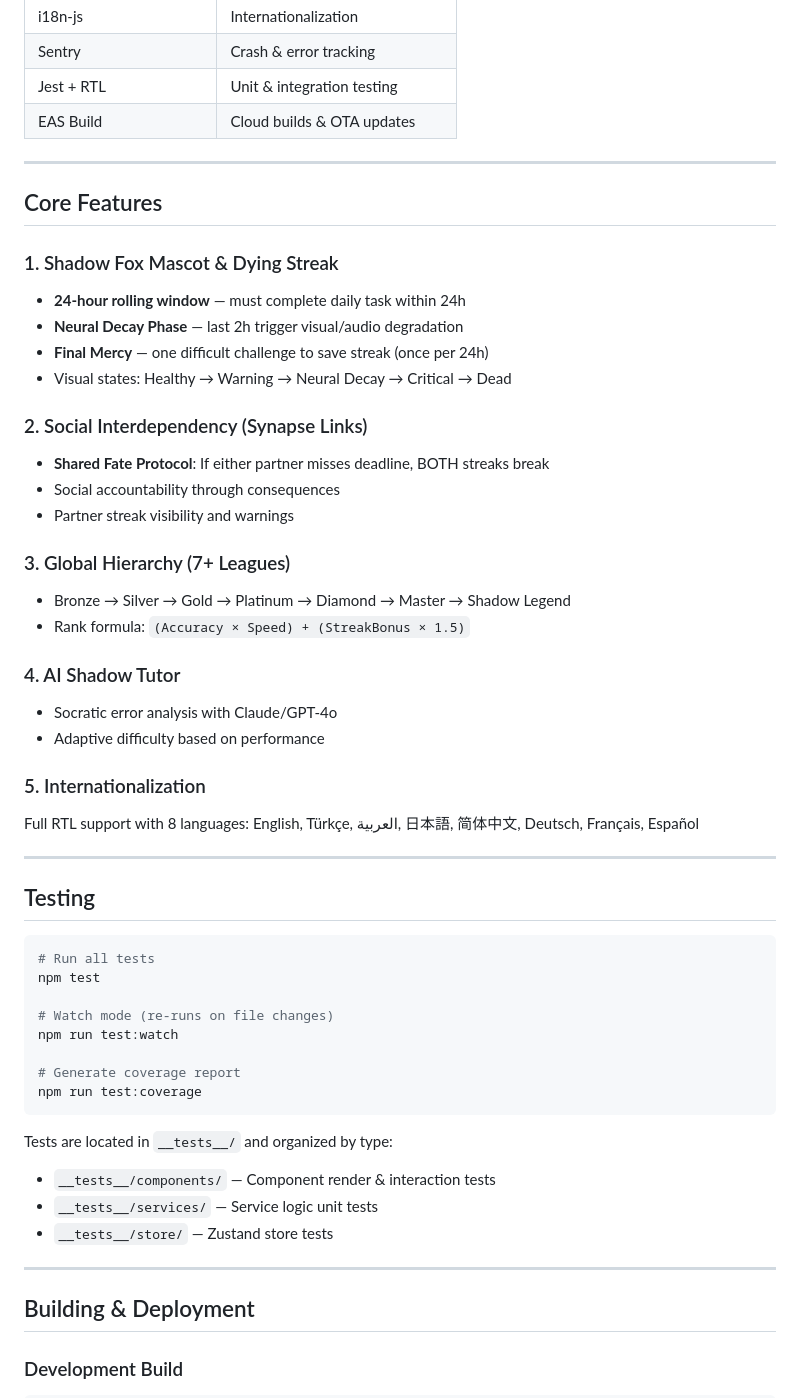
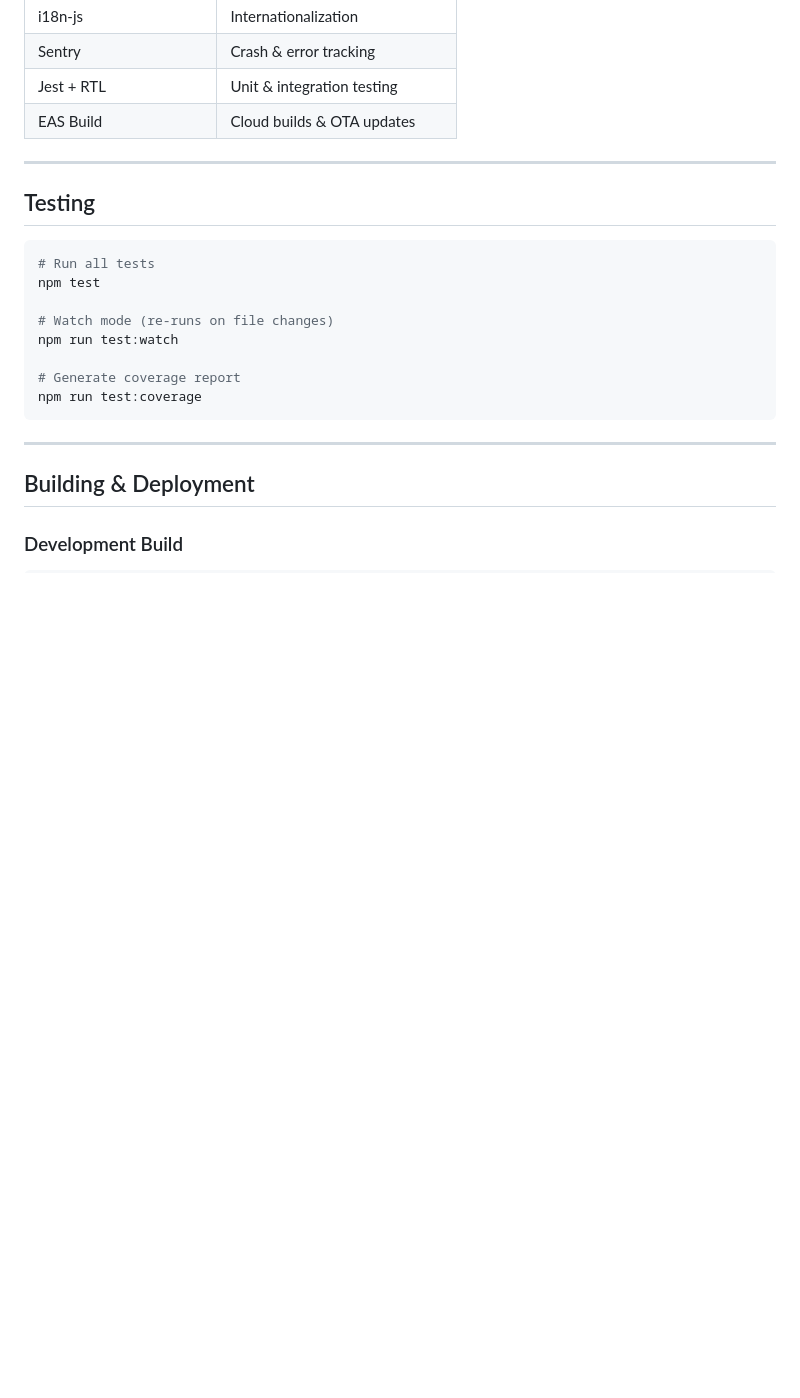
Before and after one commit to CanerKuscu/NEURALIS, a Markdown page: README.md, the part around one of its changes. Rendered like a GitHub page; blank space fills up the shorter version.

````diff
--- a/README.md
+++ b/README.md
@@ -155,32 +161,6 @@ EXPO_PUBLIC_APP_ENV=development
 
 ---
 
-## Core Features
-
-### 1. Shadow Fox Mascot & Dying Streak
-- **24-hour rolling window** — must complete daily task within 24h
-- **Neural Decay Phase** — last 2h trigger visual/audio degradation
-- **Final Mercy** — one difficult challenge to save streak (once per 24h)
-- Visual states: Healthy → Warning → Neural Decay → Critical → Dead
-
-### 2. Social Interdependency (Synapse Links)
-- **Shared Fate Protocol**: If either partner misses deadline, BOTH streaks break
-- Social accountability through consequences
-- Partner streak visibility and warnings
-
-### 3. Global Hierarchy (7+ Leagues)
-- Bronze → Silver → Gold → Platinum → Diamond → Master → Shadow Legend
-- Rank formula: `(Accuracy × Speed) + (StreakBonus × 1.5)`
-
-### 4. AI Shadow Tutor
-- Socratic error analysis with Claude/GPT-4o
-- Adaptive difficulty based on performance
-
-### 5. Internationalization
-Full RTL support with 8 languages: English, Türkçe, العربية, 日本語, 简体中文, Deutsch, Français, Español
-
----
-
 ## Testing
 
 ```bash
@@ -193,11 +173,6 @@ npm run test:watch
 # Generate coverage report
 npm run test:coverage
 ```
-
-Tests are located in `__tests__/` and organized by type:
-- `__tests__/components/` — Component render & interaction tests
-- `__tests__/services/` — Service logic unit tests
-- `__tests__/store/` — Zustand store tests
 
 ---
 
````
Also changed, not shown: other parts of README.md (+24 -18 lines).
